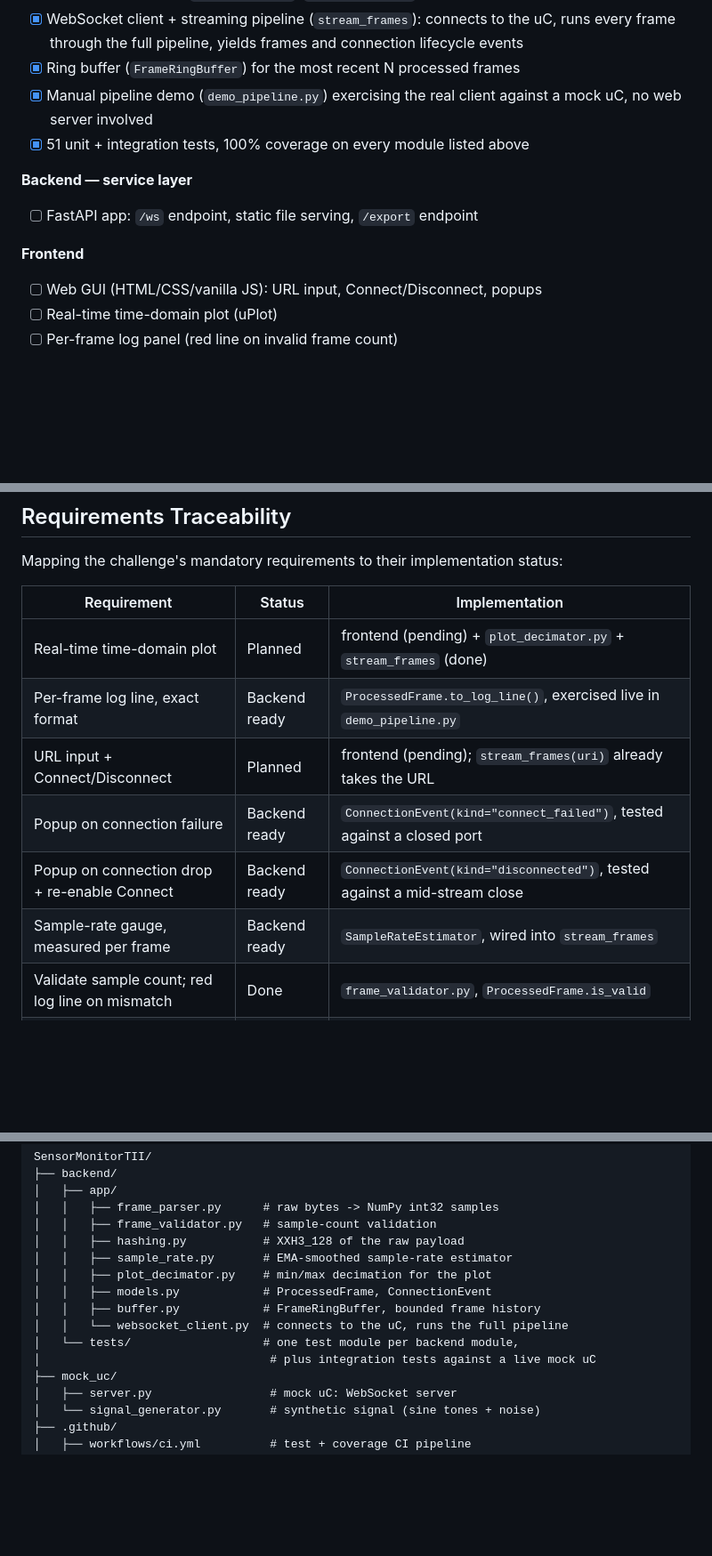
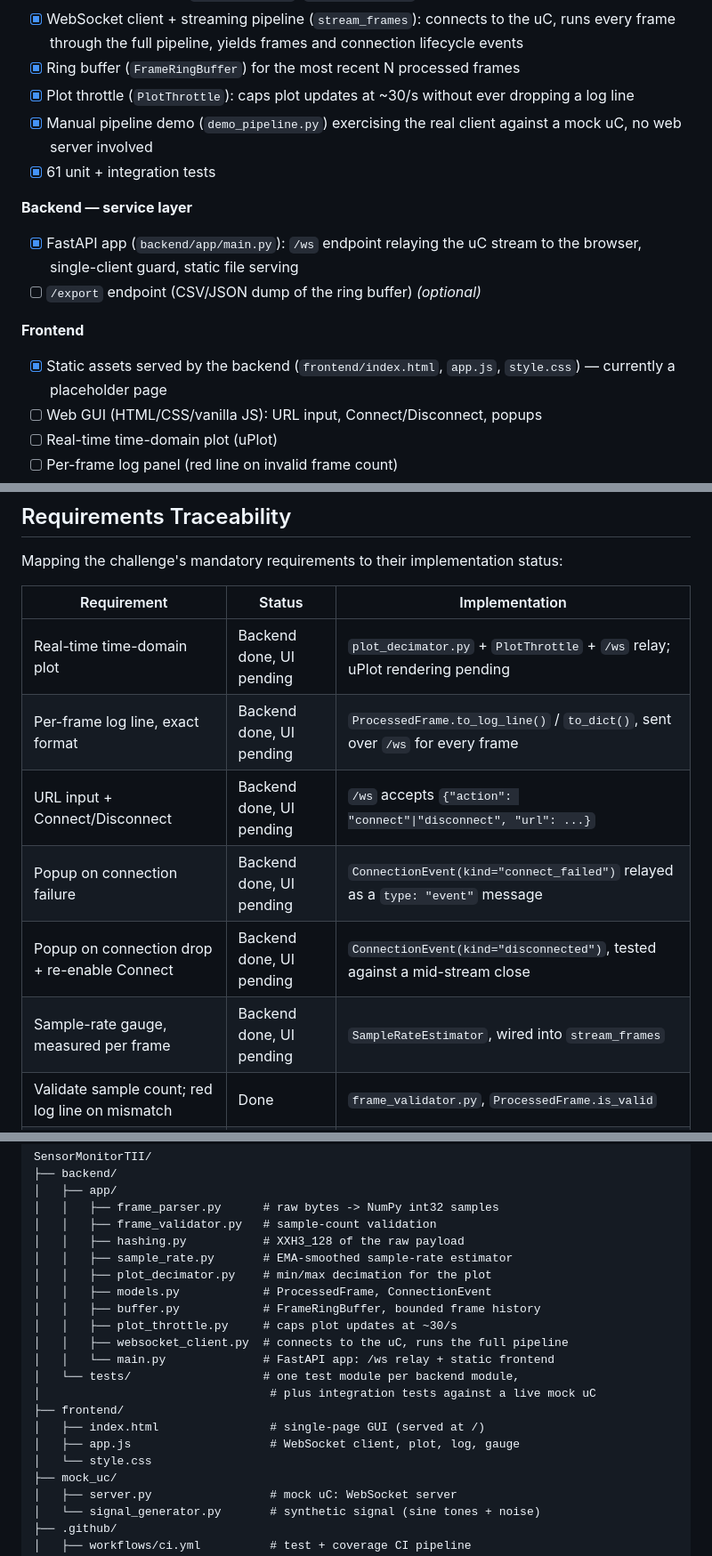
Before and after one commit to duduvpereira/SensorMonitorTII, a Markdown page: README.md, 3 parts joined by grey strips. Shown at 89% size. Rendered like a GitHub page; blank space fills up the shorter version.

```diff
--- a/README.md
+++ b/README.md
@@ -99,14 +104,20 @@ history). Current state:
       uC, runs every frame through the full pipeline, yields frames and
       connection lifecycle events
 - [x] Ring buffer (`FrameRingBuffer`) for the most recent N processed frames
+- [x] Plot throttle (`PlotThrottle`): caps plot updates at ~30/s without ever
+      dropping a log line
 - [x] Manual pipeline demo (`demo_pipeline.py`) exercising the real client
       against a mock uC, no web server involved
-- [x] 51 unit + integration tests, 100% coverage on every module listed above
+- [x] 61 unit + integration tests
 
 **Backend — service layer**
-- [ ] FastAPI app: `/ws` endpoint, static file serving, `/export` endpoint
+- [x] FastAPI app (`backend/app/main.py`): `/ws` endpoint relaying the uC
+      stream to the browser, single-client guard, static file serving
+- [ ] `/export` endpoint (CSV/JSON dump of the ring buffer) *(optional)*
 
 **Frontend**
+- [x] Static assets served by the backend (`frontend/index.html`, `app.js`,
+      `style.css`) — currently a placeholder page
 - [ ] Web GUI (HTML/CSS/vanilla JS): URL input, Connect/Disconnect, popups
 - [ ] Real-time time-domain plot (uPlot)
 - [ ] Per-frame log panel (red line on invalid frame count)
@@ -125,12 +136,12 @@ Mapping the challenge's mandatory requirements to their implementation status:
 
 | Requirement | Status | Implementation |
 |---|---|---|
-| Real-time time-domain plot | Planned | frontend (pending) + `plot_decimator.py` + `stream_frames` (done) |
-| Per-frame log line, exact format | Backend ready | `ProcessedFrame.to_log_line()`, exercised live in `demo_pipeline.py` |
-| URL input + Connect/Disconnect | Planned | frontend (pending); `stream_frames(uri)` already takes the URL |
-| Popup on connection failure | Backend ready | `ConnectionEvent(kind="connect_failed")`, tested against a closed port |
-| Popup on connection drop + re-enable Connect | Backend ready | `ConnectionEvent(kind="disconnected")`, tested against a mid-stream close |
-| Sample-rate gauge, measured per frame | Backend ready | `SampleRateEstimator`, wired into `stream_frames` |
+| Real-time time-domain plot | Backend done, UI pending | `plot_decimator.py` + `PlotThrottle` + `/ws` relay; uPlot rendering pending |
+| Per-frame log line, exact format | Backend done, UI pending | `ProcessedFrame.to_log_line()` / `to_dict()`, sent over `/ws` for every frame |
+| URL input + Connect/Disconnect | Backend done, UI pending | `/ws` accepts `{"action": "connect"\|"disconnect", "url": ...}` |
+| Popup on connection failure | Backend done, UI pending | `ConnectionEvent(kind="connect_failed")` relayed as a `type: "event"` message |
+| Popup on connection drop + re-enable Connect | Backend done, UI pending | `ConnectionEvent(kind="disconnected")`, tested against a mid-stream close |
+| Sample-rate gauge, measured per frame | Backend done, UI pending | `SampleRateEstimator`, wired into `stream_frames` |
 | Validate sample count; red log line on mismatch | Done | `frame_validator.py`, `ProcessedFrame.is_valid` |
 | XXH3_128 hash of raw payload per frame | Done | `hashing.py` |
 | Git commit history | Done | incremental commits, see `git log` |
@@ -170,9 +182,15 @@ SensorMonitorTII/
 │   │   ├── plot_decimator.py    # min/max decimation for the plot
 │   │   ├── models.py            # ProcessedFrame, ConnectionEvent
 │   │   ├── buffer.py            # FrameRingBuffer, bounded frame history
-│   │   └── websocket_client.py  # connects to the uC, runs the full pipeline
+│   │   ├── plot_throttle.py     # caps plot updates at ~30/s
+│   │   ├── websocket_client.py  # connects to the uC, runs the full pipeline
+│   │   └── main.py              # FastAPI app: /ws relay + static frontend
 │   └── tests/                   # one test module per backend module,
 │                                 # plus integration tests against a live mock uC
+├── frontend/
+│   ├── index.html                # single-page GUI (served at /)
+│   ├── app.js                    # WebSocket client, plot, log, gauge
+│   └── style.css
 ├── mock_uc/
 │   ├── server.py                 # mock uC: WebSocket server
 │   └── signal_generator.py       # synthetic signal (sine tones + noise)
```
Also changed, not shown: other parts of README.md (+61 -11 lines).
